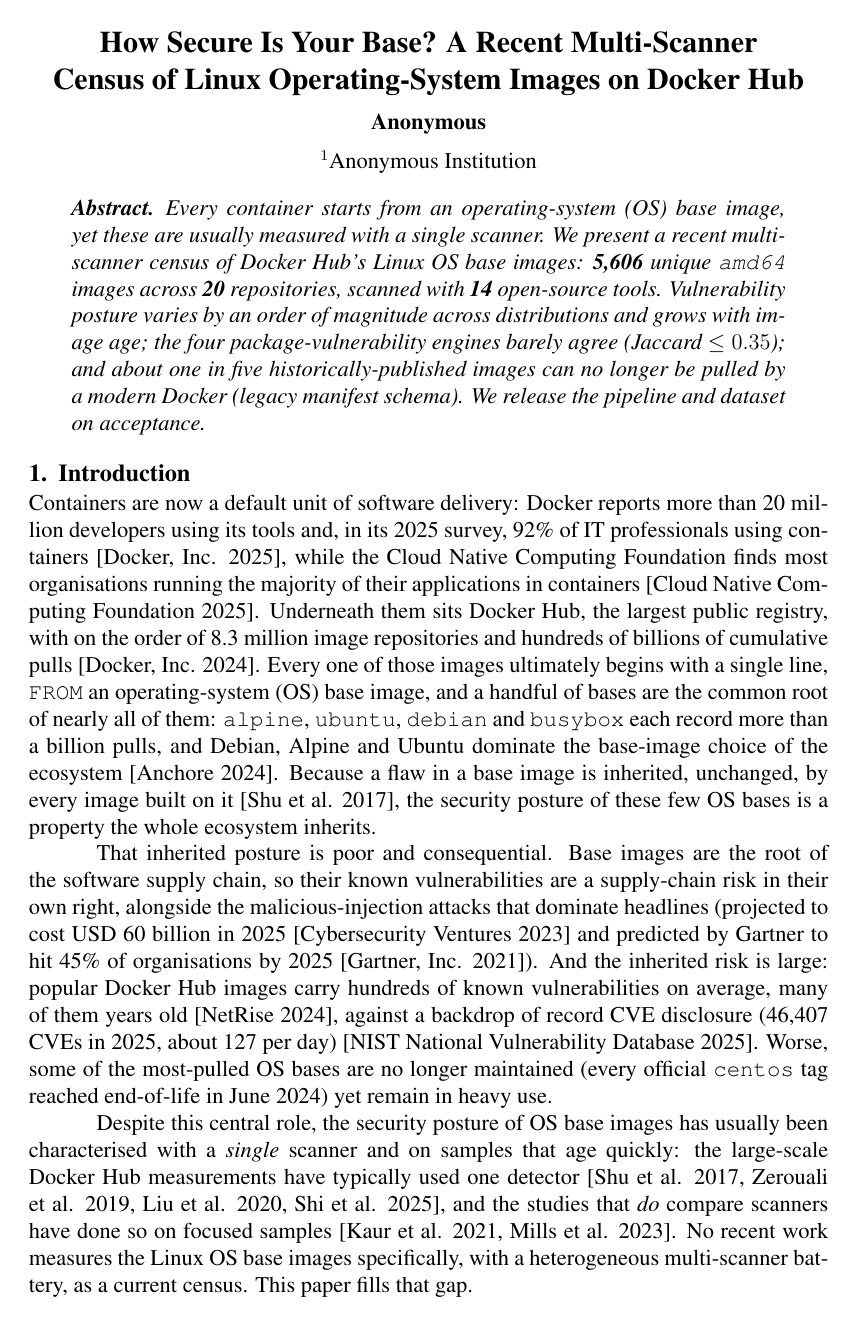
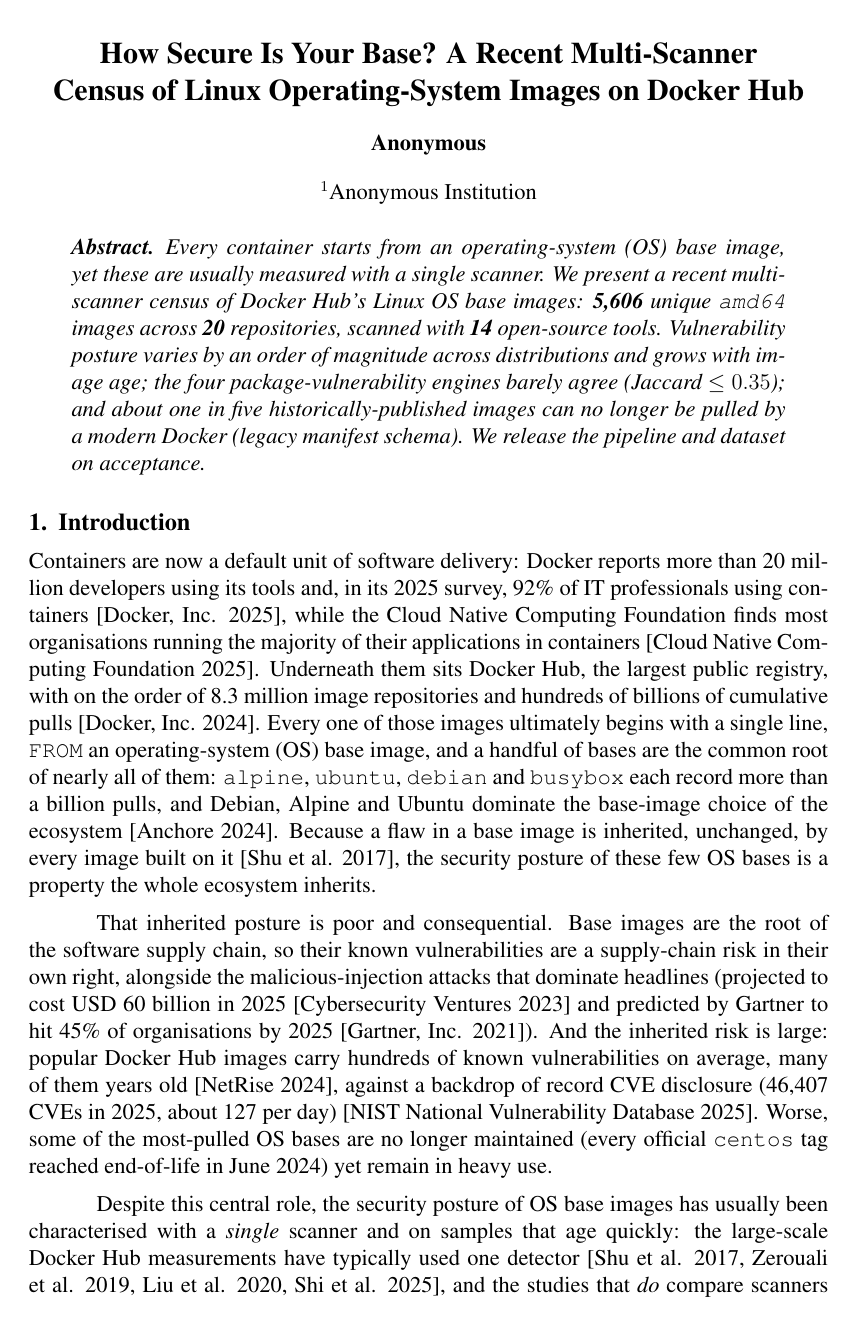
Before and after one commit to ChimangoScan/os-census, a LaTeX paper (paper/main.tex): page 1 of 8. Compiled offline with pdfLaTeX.

Commit message:
Revert parskip override: use SBC template default (6pt) for conformance

```diff
--- a/paper/main.tex
+++ b/paper/main.tex
@@ -16,8 +16,6 @@
 \setlength{\intextsep}{5pt plus 2pt minus 2pt}
 \setlength{\floatsep}{5pt plus 2pt minus 2pt}
 \emergencystretch=3em  % absorve overfull de listas \texttt{} (nomes de repo)
-% paragrafos: com indentacao, SEM espaco extra entre eles (padrao)
-\setlength{\parskip}{0pt}
 % Float placement (match the companion paper): keep figures/tables near their text.
 \usepackage{float}
 \renewcommand{\topfraction}{0.95}
```
Also changed, not shown: paper/main.pdf.
